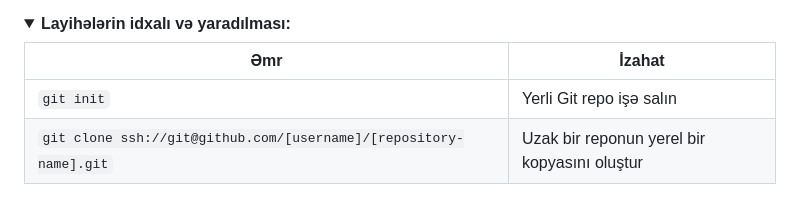
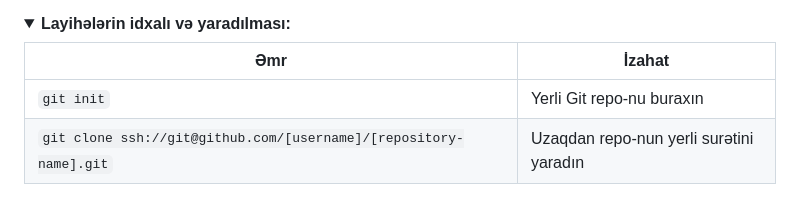
Before and after one commit to aliajproject/Git-Commands, a Markdown page: README.md, the part around one of its changes. Rendered like a GitHub page; folded sections open.

````diff
--- a/README.md
+++ b/README.md
@@ -14,8 +14,8 @@ Git ləqəbləri ilə maraqlanırsınızsa, burada mövcud olan '.bash_profile'-
 
 | Əmr | İzahat |
 | ------- | ----------- |
-| ```git init``` | Yerli Git repo işə salın |
-| ```git clone ssh://git@github.com/[username]/[repository-name].git``` | Uzak bir reponun yerel bir kopyasını oluştur |
+| ```git init``` | Yerli Git repo-nu buraxın |
+| ```git clone ssh://git@github.com/[username]/[repository-name].git``` | Uzaqdan repo-nun yerli surətini yaradın |
 </details>
 
 
````
Also changed, not shown: other parts of README.md (+20 -13 lines).
